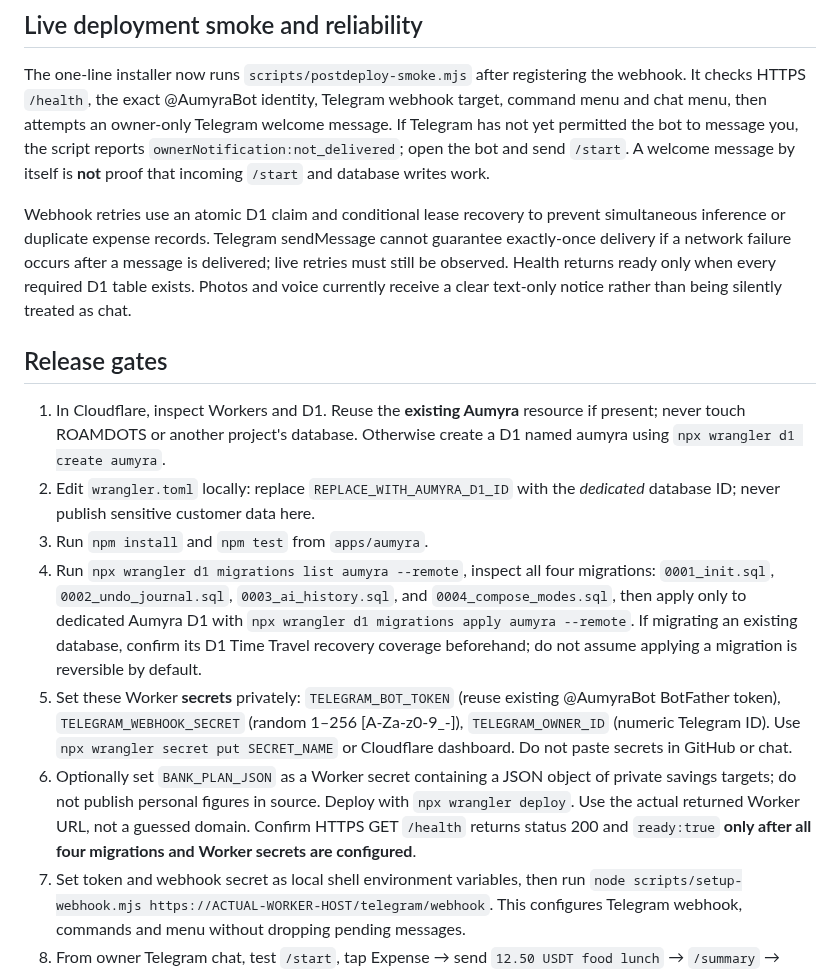
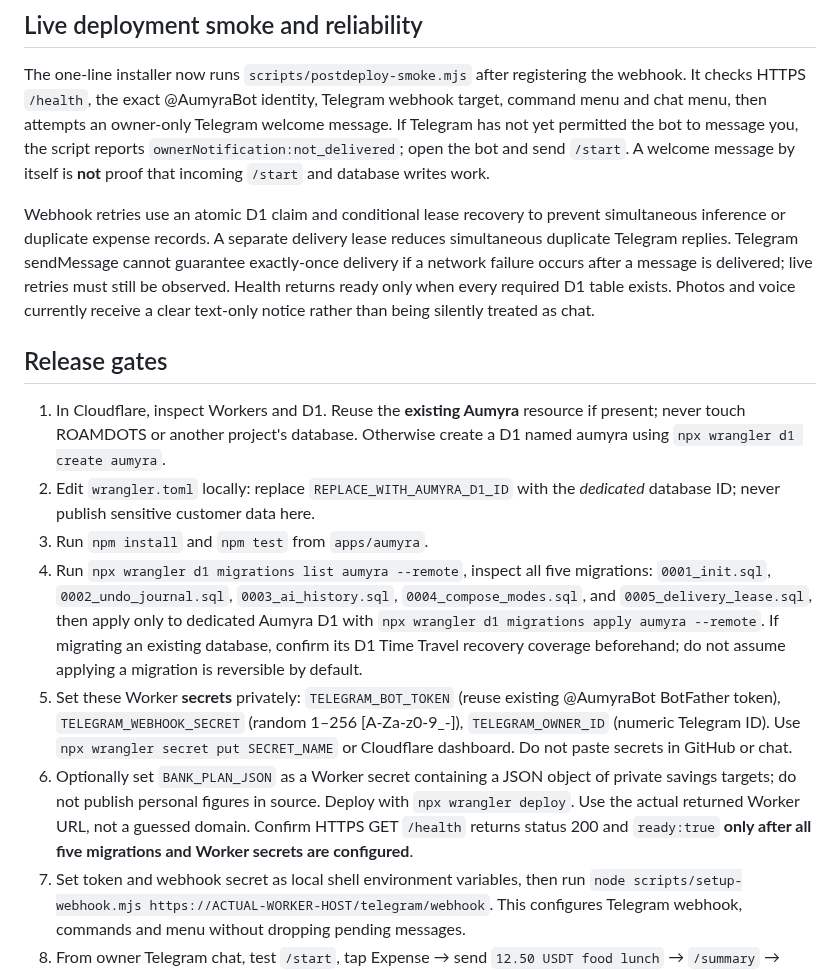
Before and after one commit to eriklobster/OMLAYER, a Markdown page: apps/aumyra/README.md, the part around the change. GitHub-like rendering.

Commit message:
docs(aumyra): clarify fifth D1 delivery-lease migration and safe retries

```diff
--- a/apps/aumyra/README.md
+++ b/apps/aumyra/README.md
@@ -24,15 +24,15 @@ Prompts/settings: confirm correct Cloudflare account after Wrangler login; paste
 ## Live deployment smoke and reliability
 The one-line installer now runs `scripts/postdeploy-smoke.mjs` after registering the webhook. It checks HTTPS `/health`, the exact @AumyraBot identity, Telegram webhook target, command menu and chat menu, then attempts an owner-only Telegram welcome message. If Telegram has not yet permitted the bot to message you, the script reports `ownerNotification:not_delivered`; open the bot and send `/start`. A welcome message by itself is **not** proof that incoming `/start` and database writes work.
 
-Webhook retries use an atomic D1 claim and conditional lease recovery to prevent simultaneous inference or duplicate expense records. Telegram sendMessage cannot guarantee exactly-once delivery if a network failure occurs after a message is delivered; live retries must still be observed. Health returns ready only when every required D1 table exists. Photos and voice currently receive a clear text-only notice rather than being silently treated as chat.
+Webhook retries use an atomic D1 claim and conditional lease recovery to prevent simultaneous inference or duplicate expense records. A separate delivery lease reduces simultaneous duplicate Telegram replies. Telegram sendMessage cannot guarantee exactly-once delivery if a network failure occurs after a message is delivered; live retries must still be observed. Health returns ready only when every required D1 table exists. Photos and voice currently receive a clear text-only notice rather than being silently treated as chat.
 
 ## Release gates
 1. In Cloudflare, inspect Workers and D1. Reuse the **existing Aumyra** resource if present; never touch ROAMDOTS or another project's database. Otherwise create a D1 named aumyra using `npx wrangler d1 create aumyra`.
 2. Edit `wrangler.toml` locally: replace `REPLACE_WITH_AUMYRA_D1_ID` with the *dedicated* database ID; never publish sensitive customer data here.
 3. Run `npm install` and `npm test` from `apps/aumyra`.
-4. Run `npx wrangler d1 migrations list aumyra --remote`, inspect all four migrations: `0001_init.sql`, `0002_undo_journal.sql`, `0003_ai_history.sql`, and `0004_compose_modes.sql`, then apply only to dedicated Aumyra D1 with `npx wrangler d1 migrations apply aumyra --remote`. If migrating an existing database, confirm its D1 Time Travel recovery coverage beforehand; do not assume applying a migration is reversible by default.
+4. Run `npx wrangler d1 migrations list aumyra --remote`, inspect all five migrations: `0001_init.sql`, `0002_undo_journal.sql`, `0003_ai_history.sql`, `0004_compose_modes.sql`, and `0005_delivery_lease.sql`, then apply only to dedicated Aumyra D1 with `npx wrangler d1 migrations apply aumyra --remote`. If migrating an existing database, confirm its D1 Time Travel recovery coverage beforehand; do not assume applying a migration is reversible by default.
 5. Set these Worker **secrets** privately: `TELEGRAM_BOT_TOKEN` (reuse existing @AumyraBot BotFather token), `TELEGRAM_WEBHOOK_SECRET` (random 1–256 [A-Za-z0-9_-]), `TELEGRAM_OWNER_ID` (numeric Telegram ID). Use `npx wrangler secret put SECRET_NAME` or Cloudflare dashboard. Do not paste secrets in GitHub or chat.
-6. Optionally set `BANK_PLAN_JSON` as a Worker secret containing a JSON object of private savings targets; do not publish personal figures in source. Deploy with `npx wrangler deploy`. Use the actual returned Worker URL, not a guessed domain. Confirm HTTPS GET `/health` returns status 200 and `ready:true` **only after all four migrations and Worker secrets are configured**.
+6. Optionally set `BANK_PLAN_JSON` as a Worker secret containing a JSON object of private savings targets; do not publish personal figures in source. Deploy with `npx wrangler deploy`. Use the actual returned Worker URL, not a guessed domain. Confirm HTTPS GET `/health` returns status 200 and `ready:true` **only after all five migrations and Worker secrets are configured**.
 7. Set token and webhook secret as local shell environment variables, then run `node scripts/setup-webhook.mjs https://ACTUAL-WORKER-HOST/telegram/webhook`. This configures Telegram webhook, commands and menu without dropping pending messages.
 8. From owner Telegram chat, test `/start`, tap Expense → send `12.50 USDT food lunch` → `/summary` → `/undo`, `/note` → send `buy coffee` → `/notes`, AI text, `/forget`, and a non-owner request. Verify duplicate delivery does not duplicate a finance entry.
 9. Reconcile the original private archive only after recovering the source package and validating a database backup; never invent missing transactions.
```
